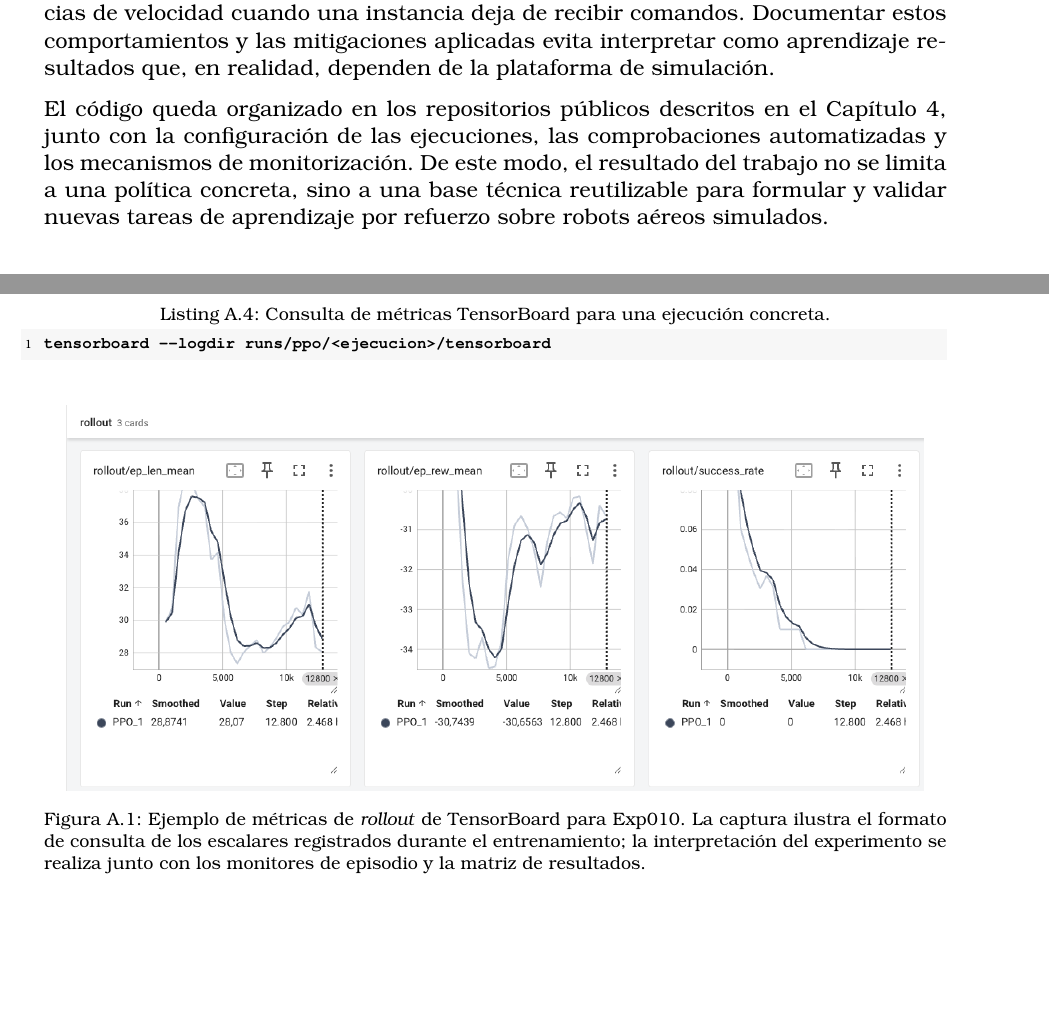
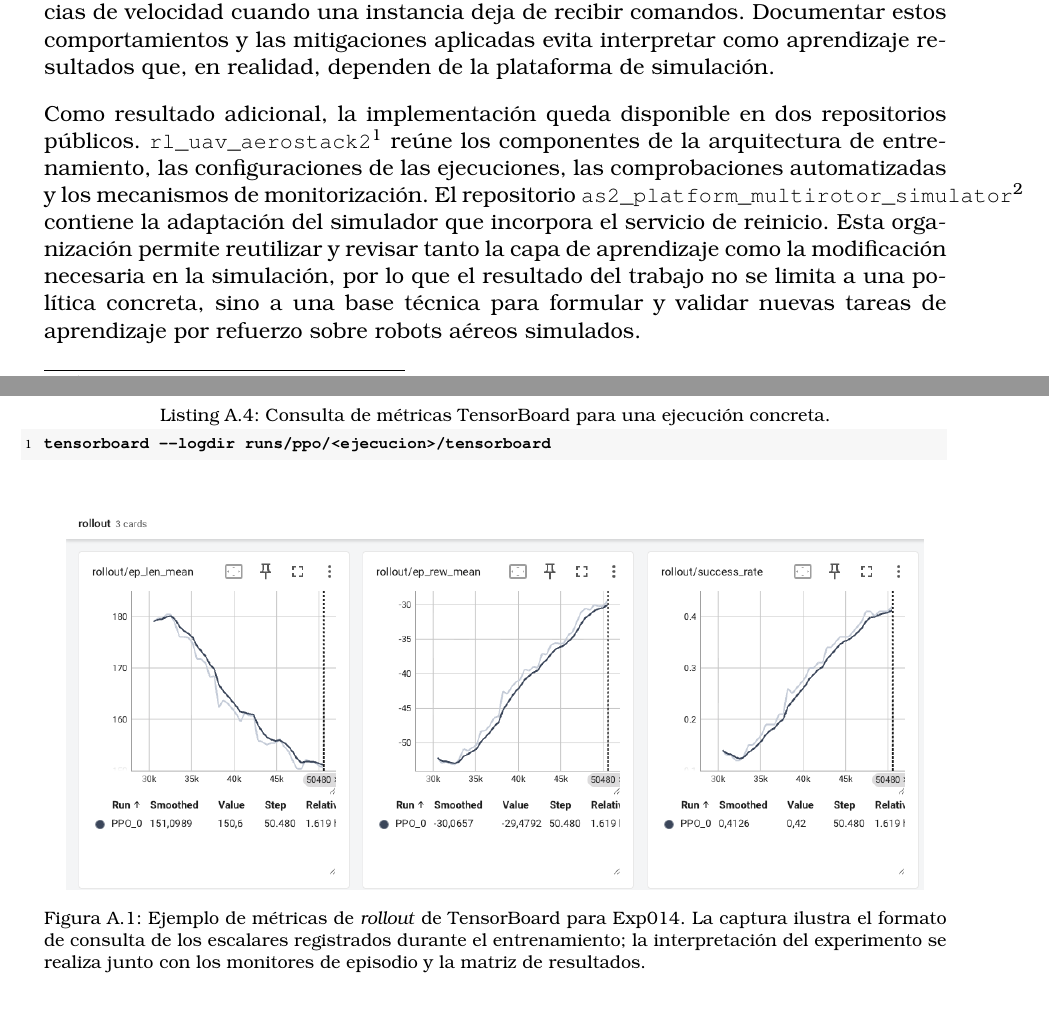
Before and after one commit to KafeisM/TFM-Jordi, a LaTeX thesis (tfg_etsiinf_NombreApellidos.tex, which reads secciones/08_Conclusiones.tex, secciones/09_Anexos.tex): two parts of pages 58 and 66 of 67, joined at a grey line, cut so that both start at the same text, the shorter picture padded with empty space. Compiled offline with pdfLaTeX.

Commit message:
update final

```diff
--- a/secciones/08_Conclusiones.tex
+++ b/secciones/08_Conclusiones.tex
@@ -83,12 +83,17 @@ comandos. Documentar estos comportamientos y las mitigaciones aplicadas evita
 interpretar como aprendizaje resultados que, en realidad, dependen de la
 plataforma de simulación.
 
-El código queda organizado en los repositorios públicos descritos en el
-Capítulo~\ref{chp:implementacion}, junto con la configuración de las ejecuciones,
-las comprobaciones automatizadas y los mecanismos de monitorización. De este
-modo, el resultado del trabajo no se limita a una política concreta, sino a una
-base técnica reutilizable para formular y validar nuevas tareas de aprendizaje
-por refuerzo sobre robots aéreos simulados.
+Como resultado adicional, la implementación queda disponible en dos
+repositorios públicos. \texttt{rl\_uav\_aerostack2}\footnote{\url{https://github.com/KafeisM/rl_uav_aerostack2}}
+reúne los componentes de la arquitectura de entrenamiento, las configuraciones
+de las ejecuciones, las comprobaciones automatizadas y los mecanismos de
+monitorización. El repositorio
+\texttt{as2\_platform\_multirotor\_simulator}\footnote{\url{https://github.com/KafeisM/as2_platform_multirotor_simulator}}
+contiene la adaptación del simulador que incorpora el servicio de reinicio. Esta
+organización permite reutilizar y revisar tanto la capa de aprendizaje como la
+modificación necesaria en la simulación, por lo que el resultado del trabajo no
+se limita a una política concreta, sino a una base técnica para formular y
+validar nuevas tareas de aprendizaje por refuerzo sobre robots aéreos simulados.
 
 \section{Líneas futuras} \label{sct:conclusiones:futuro}
 
--- a/secciones/09_Anexos.tex
+++ b/secciones/09_Anexos.tex
@@ -157,8 +157,8 @@ tensorboard --logdir runs/ppo/<ejecucion>/tensorboard
 
 \begin{figure}[H]
 \centering
-\includegraphics[width=0.95\textwidth]{images/tensorboard_exp010_rollout.png}
-\caption{Ejemplo de métricas de \emph{rollout} de TensorBoard para Exp010. La
+\includegraphics[width=0.95\textwidth]{images/tenorboard_final.png}
+\caption{Ejemplo de métricas de \emph{rollout} de TensorBoard para Exp014. La
 captura ilustra el formato de consulta de los escalares registrados durante el
 entrenamiento; la interpretación del experimento se realiza junto con los
 monitores de episodio y la matriz de resultados.}
```
Also changed, not shown: images/tenorboard_final.png (added), tfg_etsiinf_NombreApellidos.pdf, 8 other files.
